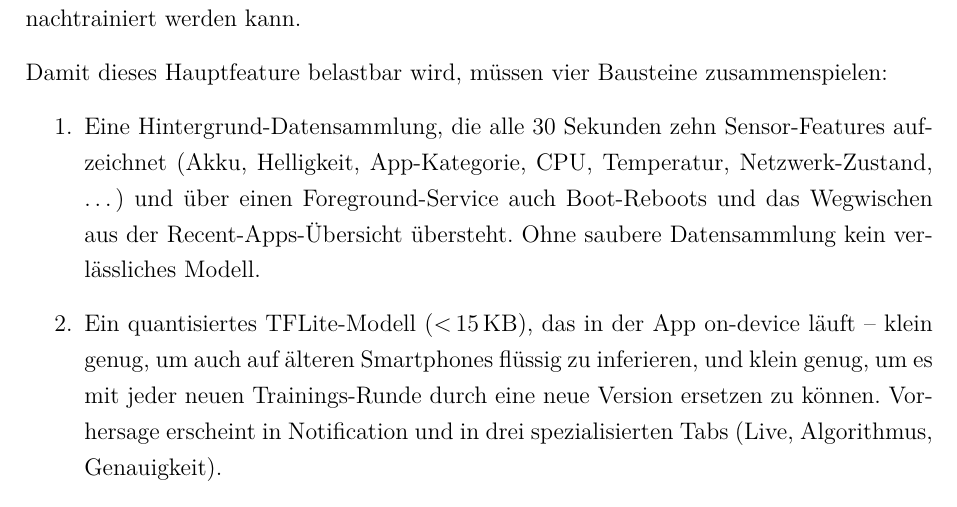
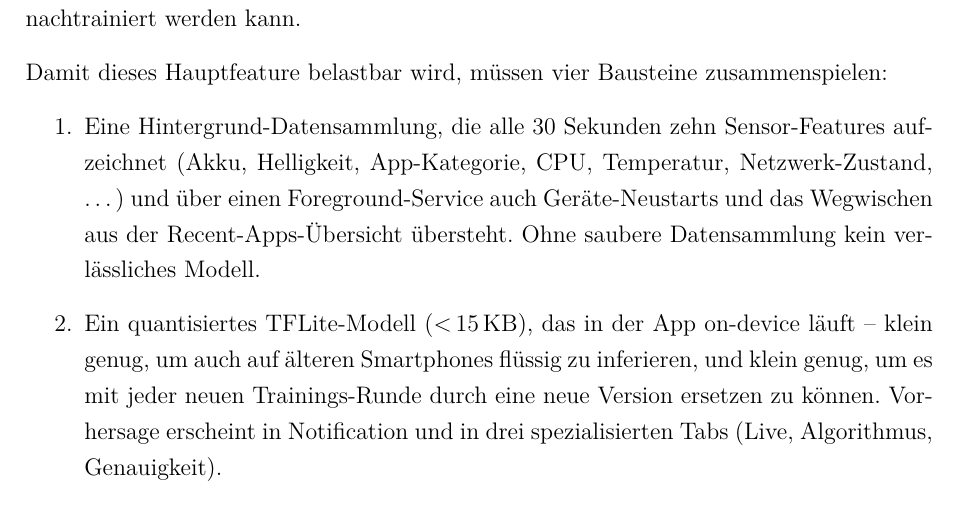
Before and after one commit to Keno-fsdf/HandyUsageRepo, a LaTeX document (portfolio/main.tex): part of page 9 of 47, cut so that both start at the same text. Compiled offline with pdfLaTeX.

Commit message:
0.5 Baustein 1: 'Boot-Reboots' -> 'Geraete-Neustarts'
Boot and Reboot are the same thing -- 'Boot-Reboots' is tautological
('PIN number'-style). Replaced with plain 'Geraete-Neustarts'.

Co-Authored-By: Claude <noreply@anthropic.com>

```diff
--- a/portfolio/main.tex
+++ b/portfolio/main.tex
@@ -327,7 +327,7 @@ zusammenspielen:
 \item Eine Hintergrund-Datensammlung, die alle 30~Sekunden zehn
   Sensor-Features aufzeichnet (Akku, Helligkeit, App-Kategorie,
   CPU, Temperatur, Netzwerk-Zustand, \ldots) und über einen
-  Foreground-Service auch Boot-Reboots und das Wegwischen aus
+  Foreground-Service auch Geräte-Neustarts und das Wegwischen aus
   der Recent-Apps-Übersicht übersteht. Ohne saubere
   Datensammlung kein verlässliches Modell.
 \item Ein quantisiertes TFLite-Modell ($<$\,15\,KB), das in der App
```
Also changed, not shown: portfolio/main.pdf.
